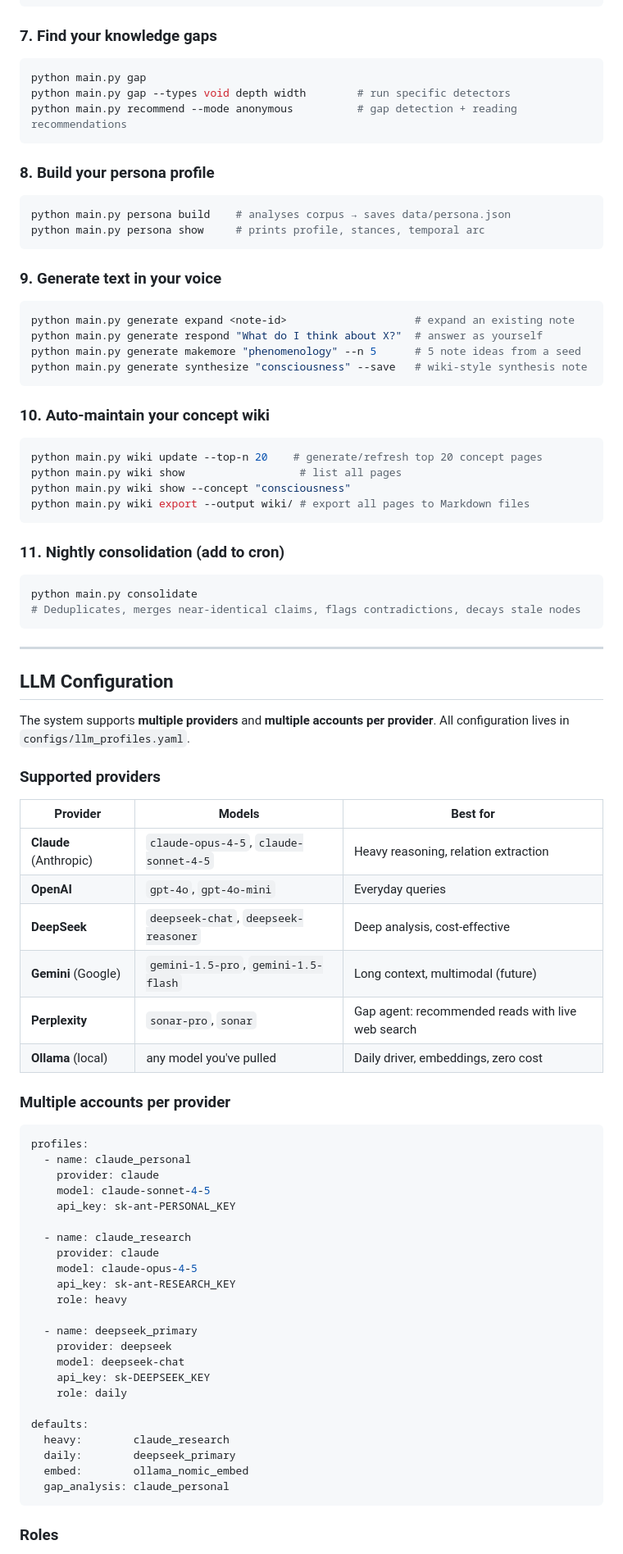
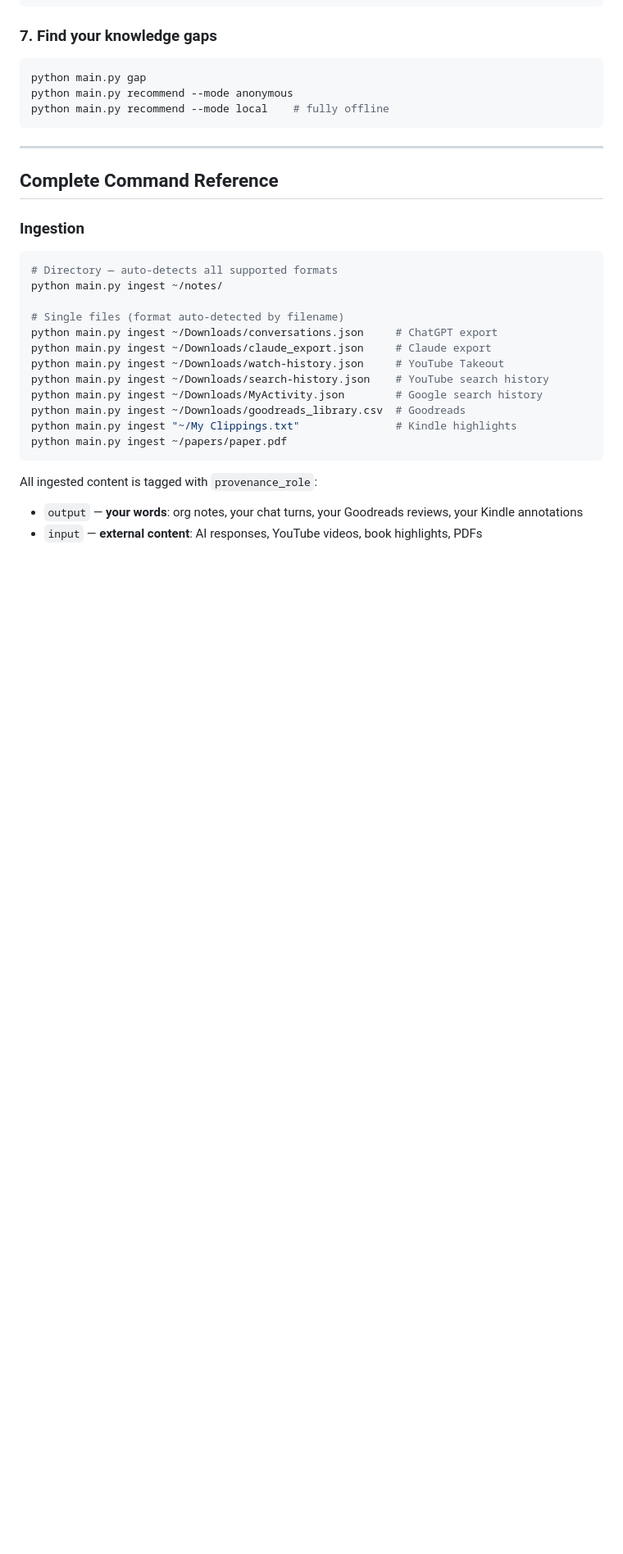
Before and after one commit to giljorge0/Digital-Brain-Project, a Markdown page: README.md, the part around one of its changes. Shown at 82% size. Rendered like a GitHub page; blank space fills up the shorter version.

````diff
--- a/README.md
+++ b/README.md
@@ -181,86 +199,32 @@ python main.py query "What do I actually think about Wittgenstein's private lang
 
 ```bash
 python main.py gap
-python main.py gap --types void depth width        # run specific detectors
-python main.py recommend --mode anonymous          # gap detection + reading recommendations
-```
-
-### 8. Build your persona profile
-
-```bash
-python main.py persona build    # analyses corpus → saves data/persona.json
-python main.py persona show     # prints profile, stances, temporal arc
-```
-
-### 9. Generate text in your voice
-
-```bash
-python main.py generate expand <note-id>                    # expand an existing note
-python main.py generate respond "What do I think about X?"  # answer as yourself
-python main.py generate makemore "phenomenology" --n 5      # 5 note ideas from a seed
-python main.py generate synthesize "consciousness" --save   # wiki-style synthesis note
-```
-
-### 10. Auto-maintain your concept wiki
-
-```bash
-python main.py wiki update --top-n 20    # generate/refresh top 20 concept pages
-python main.py wiki show                  # list all pages
-python main.py wiki show --concept "consciousness"
-python main.py wiki export --output wiki/ # export all pages to Markdown files
-```
-
-### 11. Nightly consolidation (add to cron)
-
-```bash
-python main.py consolidate
-# Deduplicates, merges near-identical claims, flags contradictions, decays stale nodes
+python main.py recommend --mode anonymous
+python main.py recommend --mode local    # fully offline
 ```
 
 ---
 
-## LLM Configuration
+## Complete Command Reference
 
-The system supports **multiple providers** and **multiple accounts per provider**. All configuration lives in `configs/llm_profiles.yaml`.
+### Ingestion
 
-### Supported providers
+```bash
+# Directory — auto-detects all supported formats
+python main.py ingest ~/notes/
 
-| Provider | Models | Best for |
-|----------|--------|---------|
-| **Claude** (Anthropic) | `claude-opus-4-5`, `claude-sonnet-4-5` | Heavy reasoning, relation extraction |
-| **OpenAI** | `gpt-4o`, `gpt-4o-mini` | Everyday queries |
-| **DeepSeek** | `deepseek-chat`, `deepseek-reasoner` | Deep analysis, cost-effective |
-| **Gemini** (Google) | `gemini-1.5-pro`, `gemini-1.5-flash` | Long context, multimodal (future) |
-| **Perplexity** | `sonar-pro`, `sonar` | Gap agent: recommended reads with live web search |
-| **Ollama** (local) | any model you've pulled | Daily driver, embeddings, zero cost |
-
-### Multiple accounts per provider
-
-```yaml
-profiles:
-  - name: claude_personal
-    provider: claude
-    model: claude-sonnet-4-5
-    api_key: sk-ant-PERSONAL_KEY
-
-  - name: claude_research
-    provider: claude
-    model: claude-opus-4-5
-    api_key: sk-ant-RESEARCH_KEY
-    role: heavy
-
-  - name: deepseek_primary
-    provider: deepseek
-    model: deepseek-chat
-    api_key: sk-DEEPSEEK_KEY
-    role: daily
-
-defaults:
-  heavy:        claude_research
-  daily:        deepseek_primary
-  embed:        ollama_nomic_embed
-  gap_analysis: claude_personal
+# Single files (format auto-detected by filename)
+python main.py ingest ~/Downloads/conversations.json     # ChatGPT export
+python main.py ingest ~/Downloads/claude_export.json     # Claude export
+python main.py ingest ~/Downloads/watch-history.json     # YouTube Takeout
+python main.py ingest ~/Downloads/search-history.json    # YouTube search history
+python main.py ingest ~/Downloads/MyActivity.json        # Google search history
+python main.py ingest ~/Downloads/goodreads_library.csv  # Goodreads
+python main.py ingest "~/My Clippings.txt"               # Kindle highlights
+python main.py ingest ~/papers/paper.pdf
 ```
 
-### Roles
+All ingested content is tagged with `provenance_role`:
+- `output` — **your words**: org notes, your chat turns, your Goodreads reviews, your Kindle annotations
+- `input` — **external content**: AI responses, YouTube videos, book highlights, PDFs
 
````
Also changed, not shown: other parts of README.md (+339 -246 lines).
